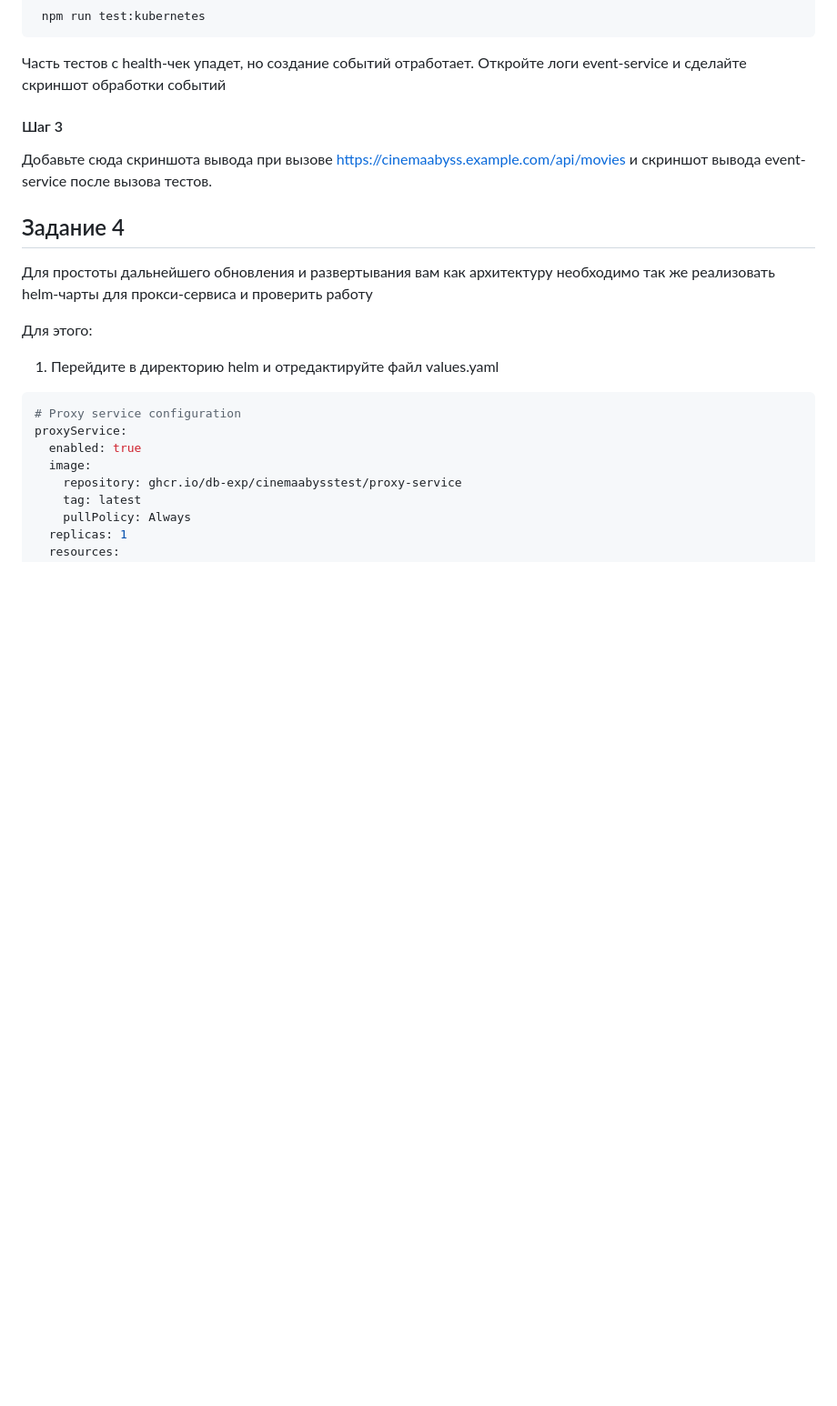
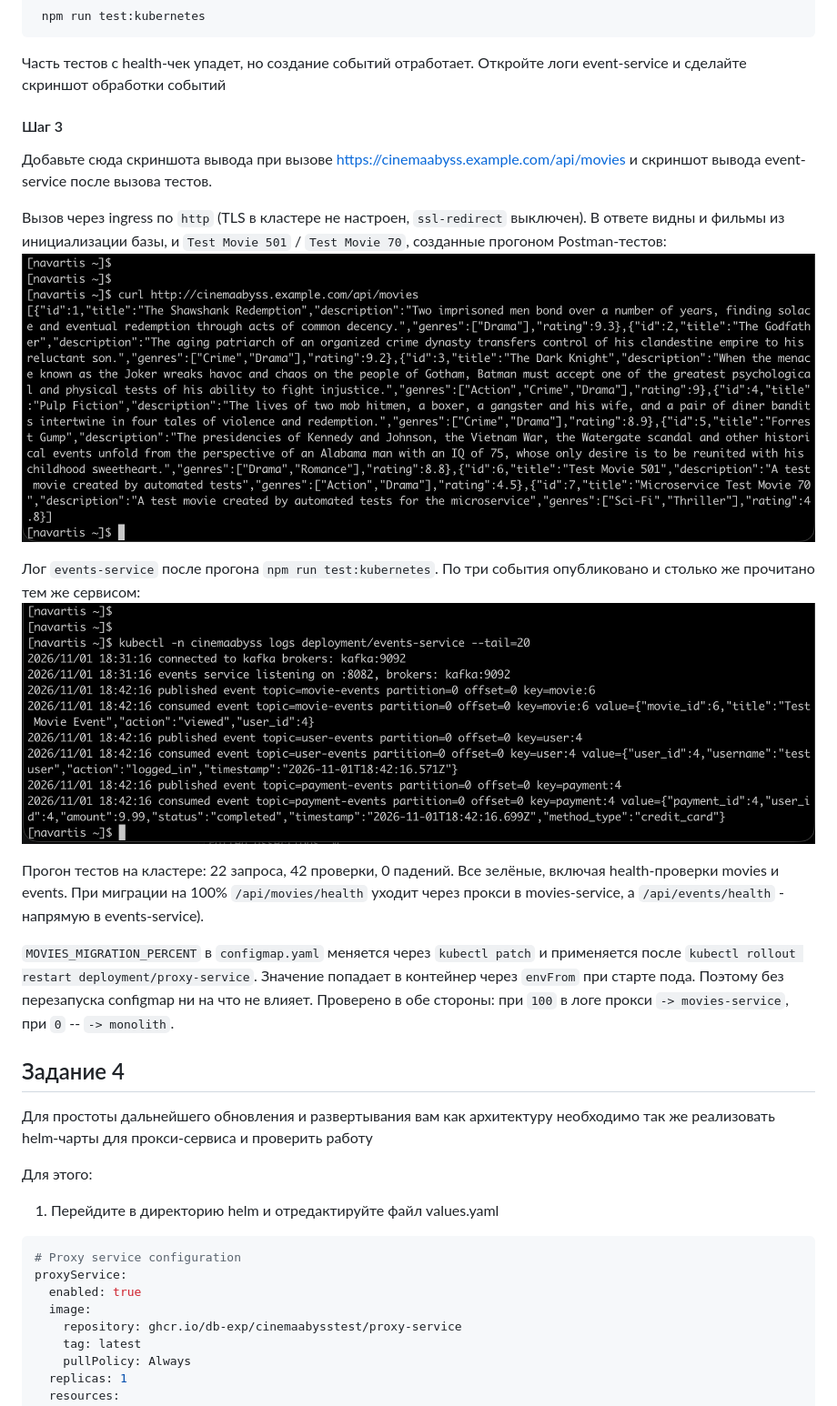
Before and after one commit to navartis/s2-architecture-pro-cinemaabyss, a Markdown page: Project_template.md, the part around the change. Shown at 91% size. Drawn GitHub-style; pictures changed too: docs/screenshots/k8s-api-movies.png (added), docs/screenshots/k8s-events-log.png (added); blank space fills up the shorter version.

```diff
--- a/Project_template.md
+++ b/Project_template.md
@@ -279,6 +279,22 @@ cat .docker/config.json | base64
 #### Шаг 3
 Добавьте сюда скриншота вывода при вызове https://cinemaabyss.example.com/api/movies и  скриншот вывода event-service после вызова тестов.
 
+Вызов через ingress по `http` (TLS в кластере не настроен, `ssl-redirect` выключен).
+В ответе видны и фильмы из инициализации базы, и `Test Movie 501` / `Test Movie 70`, созданные прогоном Postman-тестов:
+![Вывод /api/movies через ingress](docs/screenshots/k8s-api-movies.png)
+
+Лог `events-service` после прогона `npm run test:kubernetes`.
+По три события опубликовано и столько же прочитано тем же сервисом:
+![Лог events-service](docs/screenshots/k8s-events-log.png)
+
+Прогон тестов на кластере: 22 запроса, 42 проверки, 0 падений.
+Все зелёные, включая health-проверки movies и events.
+При миграции на 100% `/api/movies/health` уходит через прокси в movies-service, а `/api/events/health` - напрямую в events-service).
+
+`MOVIES_MIGRATION_PERCENT` в `configmap.yaml` меняется через `kubectl patch` и применяется после `kubectl rollout restart deployment/proxy-service`.
+Значение попадает в контейнер через `envFrom` при старте пода.
+Поэтому без перезапуска configmap ни на что не влияет.
+Проверено в обе стороны: при `100` в логе прокси `-> movies-service`, при `0` -- `-> monolith`.
 
 ## Задание 4
 Для простоты дальнейшего обновления и развертывания вам как архитектуру необходимо так же реализовать helm-чарты для прокси-сервиса и проверить работу
```
Also changed, not shown: 7 other files.
